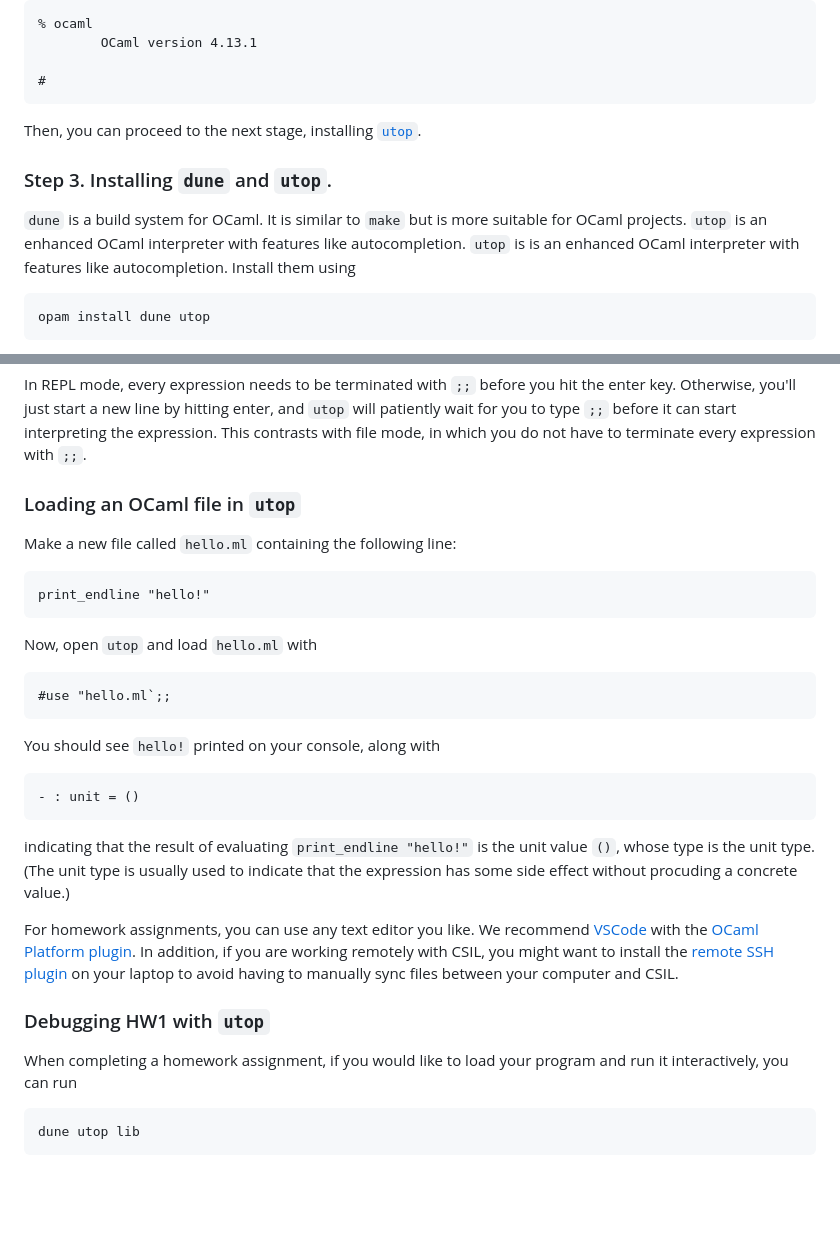
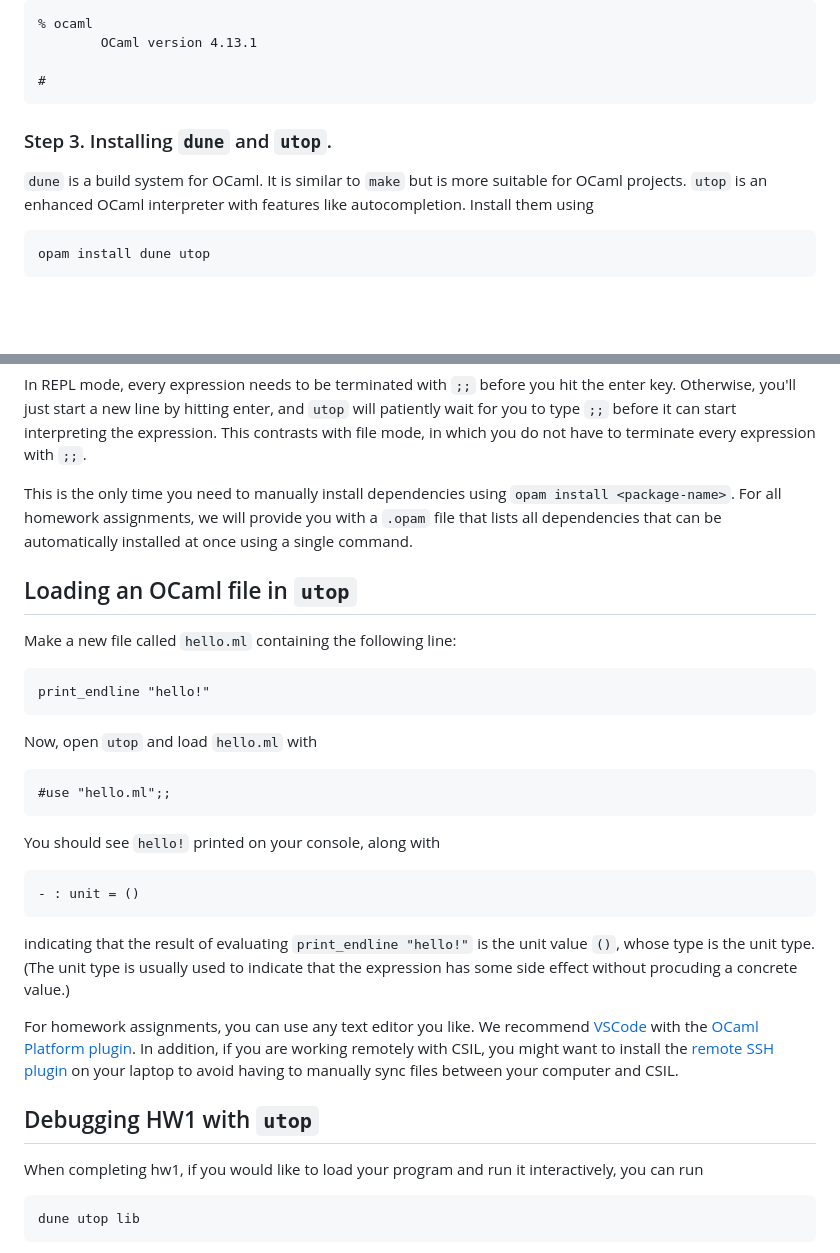
Before and after one commit to fredfeng/CS162, a Markdown page: sections/sec01/README.md, 2 parts joined by grey strips. Drawn GitHub-style; blank space fills up the shorter version.

Commit message:
Fix typos in installation guide

````diff
--- a/sections/sec01/README.md
+++ b/sections/sec01/README.md
@@ -91,13 +91,10 @@ At this point, if everything went well, when you type `ocaml`, you should see a
 #
 ```
 
-Then, you can proceed to the next stage, installing [`utop`](https://opam.ocaml.org/blog/about-utop/).
-
 
 ### Step 3. Installing `dune` and `utop`.
 
-`dune` is a build system for OCaml. It is similar to `make` but is more suitable for OCaml projects. `utop` is an enhanced OCaml interpreter with features like autocompletion.
-`utop` is is an enhanced OCaml interpreter with features like autocompletion. Install them using
+`dune` is a build system for OCaml. It is similar to `make` but is more suitable for OCaml projects. `utop` is an enhanced OCaml interpreter with features like autocompletion. Install them using
 
 ```
 opam install dune utop
@@ -117,8 +114,10 @@ as a reponse. That is, OCaml infers that the expression we entered has type `int
 
 In REPL mode, every expression needs to be terminated with `;;` before you hit the enter key. Otherwise, you'll just start a new line by hitting enter, and `utop` will patiently wait for you to type `;;` before it can start interpreting the expression. This contrasts with file mode, in which you do not have to terminate every expression with `;;`.
 
+This is the only time you need to manually install dependencies using `opam install <package-name>`. For all homework assignments, we will provide you with a `.opam` file that lists all dependencies that can be automatically installed at once using a single command.
 
-### Loading an OCaml file in `utop`
+
+## Loading an OCaml file in `utop`
 
 Make a new file called `hello.ml` containing the following line:
 ```
@@ -127,7 +126,7 @@ print_endline "hello!"
 
 Now, open `utop` and load `hello.ml` with
 ```
-#use "hello.ml`;;
+#use "hello.ml";;
 ```
 
 You should see `hello!` printed on your console, along with
@@ -140,9 +139,9 @@ For homework assignments, you can use any text editor you like. We recommend [VS
 
 
 
-### Debugging HW1 with `utop`
+## Debugging HW1 with `utop`
 
-When completing a homework assignment, if you would like to load your program and run it interactively, you can run
+When completing hw1, if you would like to load your program and run it interactively, you can run
 ```bash
 dune utop lib
 ```
````
